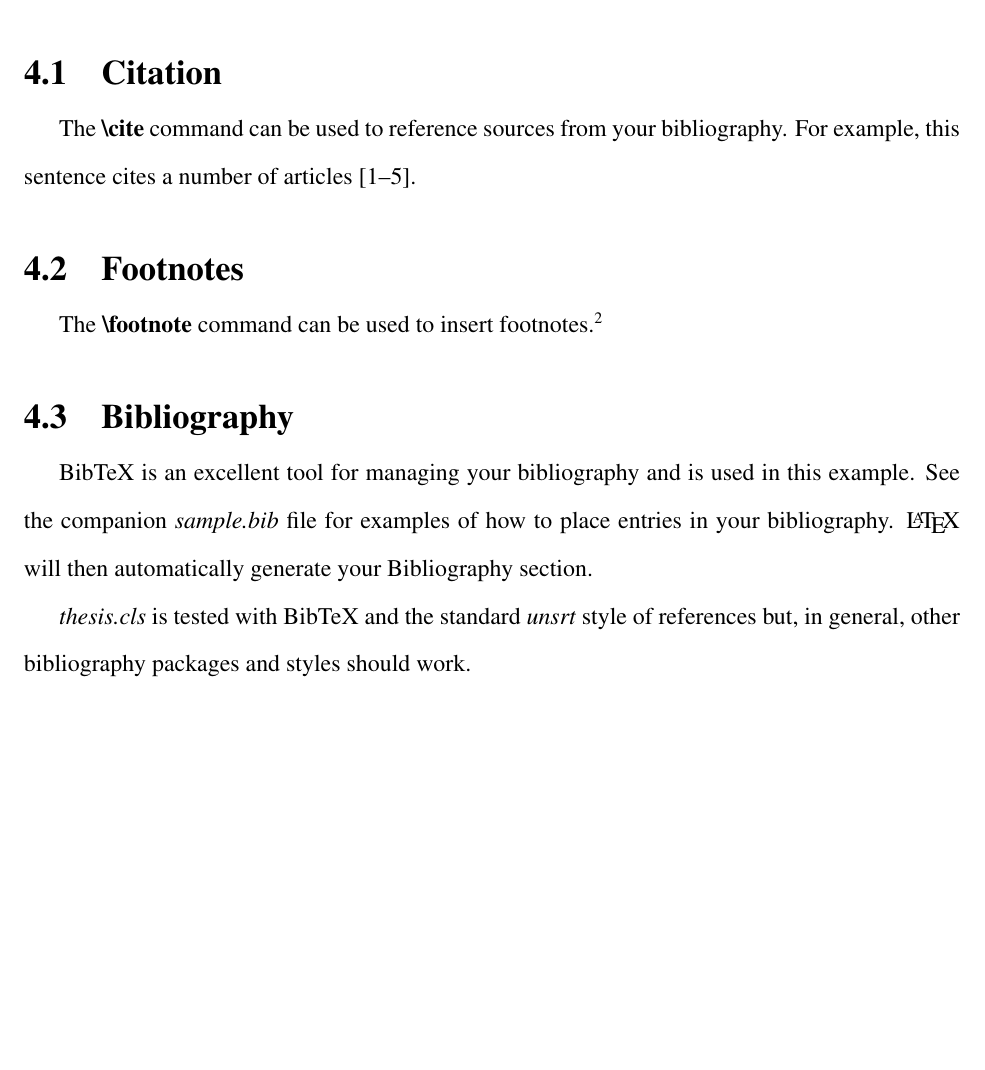
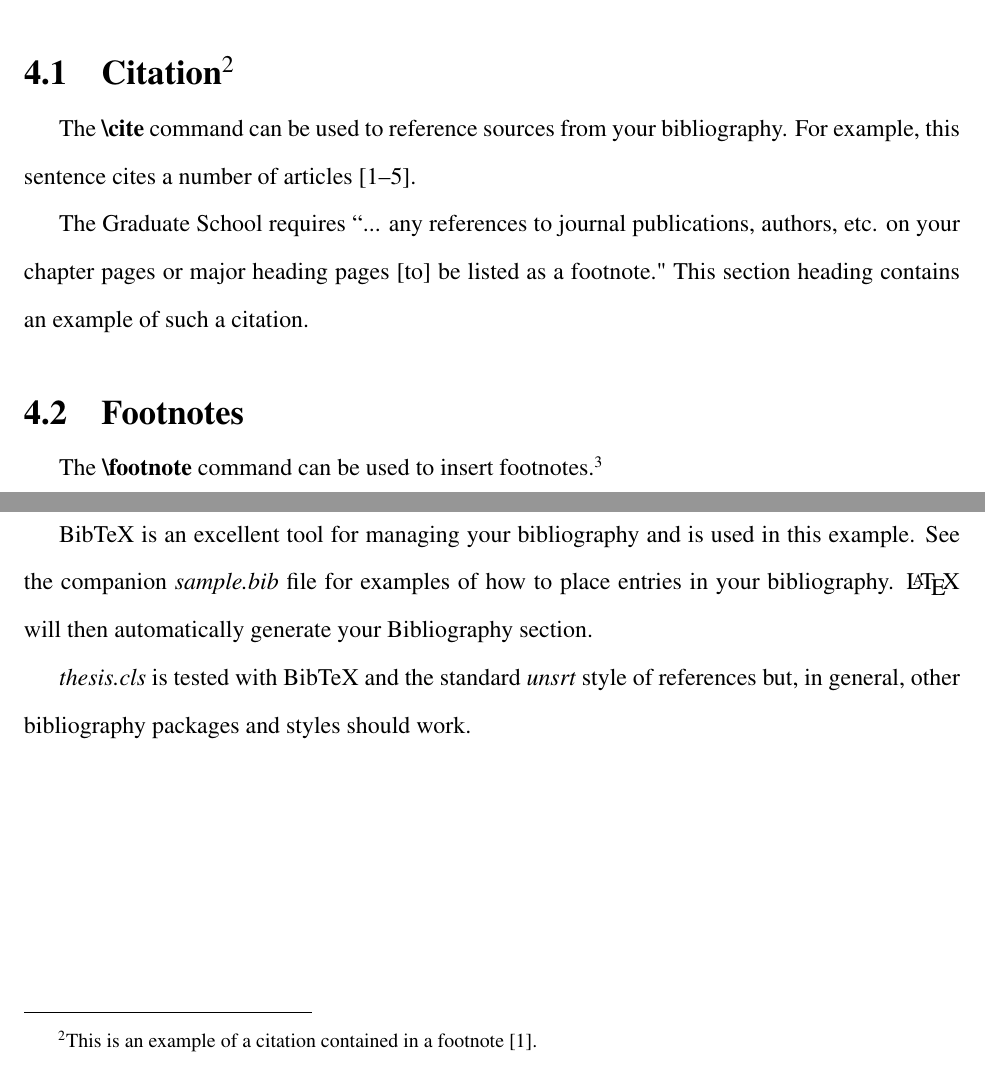
Before and after one commit to idfah/csuthesis, a LaTeX thesis (sample.tex): part of page 21 of 25 before the commit and two parts of page 21 of 25 after it, the two joined at a grey line, cut so that both start at the same text, the shorter picture padded with empty space. Compiled offline with pdfLaTeX.

Commit message:
Added example of citation for chapter heading included in footnote

```diff
--- a/sample.tex
+++ b/sample.tex
@@ -156,7 +156,7 @@ This document aims to get you started typesetting your thesis or dissertation in
 %%%%%%%%%%%%%%%%%%%%%%%%%%%%%%%%%%%%%%%%%%%%%%%%%%%%%%%%%%%%%%%%
 
 \acknowledgements{%
-I would like to thank the CSU Graduate Student Council and the CSU Graduate School for initiating, commissioning and supporting this project.  I would also like to thank Nicole Ramo for her support and ensuring that we followed through with this project to completion.  I would like to thank Leif Anderson, who created and supported the previous LaTeX template for a number of years.  Although I have never met Leif, his work was invaluable in the creation of this package and has helped many students get their thesis approved by the CSU graduate school.  Finally, I would like to thank everyone who helps to contribute to this package.  Your work will help many CSU graduate students to create professional, beautiful and compelling theses and dissertations using LaTex.  Last but not least, thank you to the creators and maintaners of \LaTeX{} for creating a fantastic typesetting tool.
+I would like to thank the CSU Graduate Student Council and the CSU Graduate School for initiating, commissioning and supporting this project.  I would also like to thank Nicole Ramo for her support and ensuring that we followed through with this project to completion.  I would like to thank Leif Anderson, who created and supported the previous LaTeX template for a number of years.  Although I have never met Leif, his work was invaluable in the creation of this package and has helped many students get their thesis approved by the CSU graduate school.  Finally, I would like to thank everyone who helps to contribute to this package.  Your work will help many CSU graduate students to create professional, beautiful and compelling theses and dissertations using LaTex.  Last but not least, thank you to the creators and maintainers of \LaTeX{} for creating a fantastic typesetting tool.
 }
 
 % Metadata
@@ -410,9 +410,11 @@ where $\mathbf{z}(t)$ is the output of some function at time $t$.  We typically
 \label{chap:references}
 %%%%%%%%%%%%%%%%%%%%%%%%%%%%%%%%%%%%%%%%%%%%%%%%%%%%%%%%%%%%%%%%
 
-\section{Citation}
+\section[Citation]{Citation\footnote{This is an example of a citation contained in a footnote \cite{cebl}.}}
 
 The \textbf{\textbackslash cite} command can be used to reference sources from your bibliography.  For example, this sentence cites a number of articles \cite{forney2011classify, cebl, forney2011thesis, forney2015echostate, haykin2009neural}.
+
+The Graduate School requires  ``... any references to journal publications, authors, etc. on your chapter pages or major heading pages [to] be listed as a footnote." This section heading contains an example of such a citation.
 
 \section{Footnotes}
 
```
